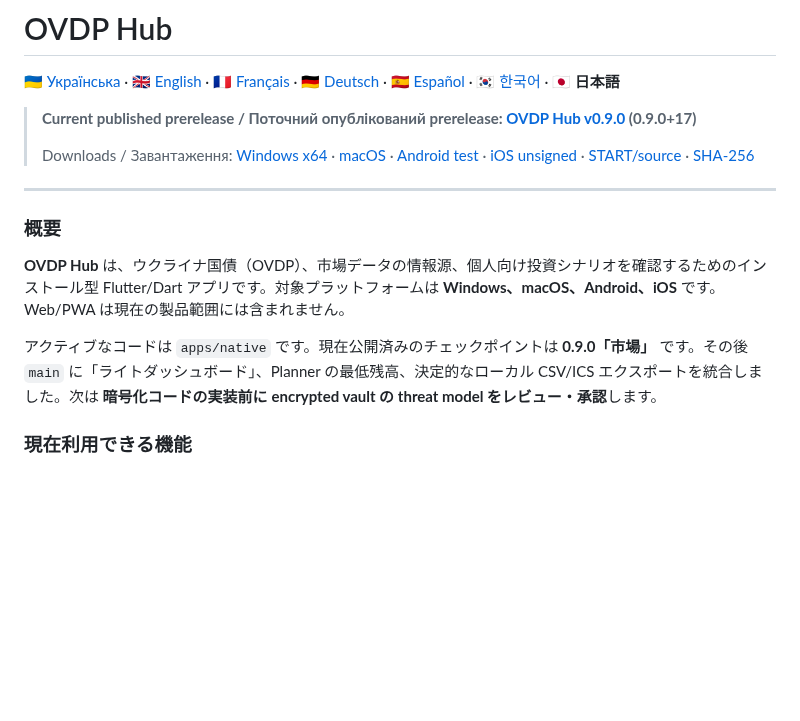
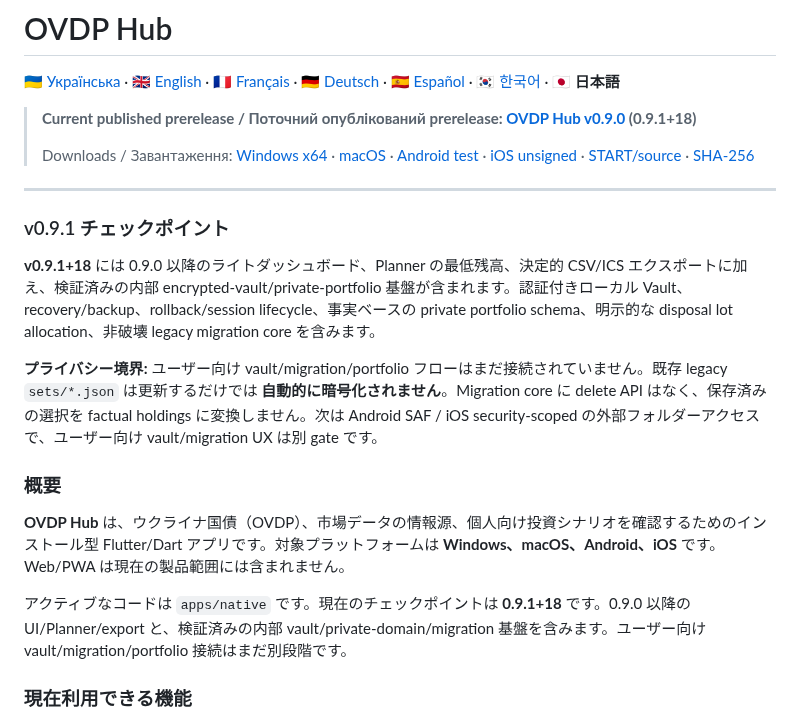
Before and after one commit to RomanZavadaM/ovdp-hub, a Markdown page: docs/readme/README.ja.md, the part around one of its changes. GitHub-like rendering; blank space fills up the shorter version.

Commit message:
Docs: update README.ja.md for v0.9.1

```diff
--- a/docs/readme/README.ja.md
+++ b/docs/readme/README.ja.md
@@ -2,5 +2,5 @@
 
 [🇺🇦 Українська](../../README.md) · [🇬🇧 English](README.en.md) · [🇫🇷 Français](README.fr.md) · [🇩🇪 Deutsch](README.de.md) · [🇪🇸 Español](README.es.md) · [🇰🇷 한국어](README.ko.md) · **🇯🇵 日本語**
 
-> **Current published prerelease / Поточний опублікований prerelease: [OVDP Hub v0.9.0](https://github.com/RomanZavadaM/ovdp-hub/releases/tag/v0.9.0) (0.9.0+17)**
+> **Current published prerelease / Поточний опублікований prerelease: [OVDP Hub v0.9.0](https://github.com/RomanZavadaM/ovdp-hub/releases/tag/v0.9.1) (0.9.1+18)**
 >
@@ -8,11 +8,18 @@
 
 ---
+
+### v0.9.1 チェックポイント
+
+**v0.9.1+18** には 0.9.0 以降のライトダッシュボード、Planner の最低残高、決定的 CSV/ICS エクスポートに加え、検証済みの内部 encrypted-vault/private-portfolio 基盤が含まれます。認証付きローカル Vault、recovery/backup、rollback/session lifecycle、事実ベースの private portfolio schema、明示的な disposal lot allocation、非破壊 legacy migration core を含みます。
+
+**プライバシー境界:** ユーザー向け vault/migration/portfolio フローはまだ接続されていません。既存 legacy `sets/*.json` は更新するだけでは **自動的に暗号化されません**。Migration core に delete API はなく、保存済みの選択を factual holdings に変換しません。次は Android SAF / iOS security-scoped の外部フォルダーアクセスで、ユーザー向け vault/migration UX は別 gate です。
+
 
 ### 概要
 
 **OVDP Hub** は、ウクライナ国債（OVDP）、市場データの情報源、個人向け投資シナリオを確認するためのインストール型 Flutter/Dart アプリです。対象プラットフォームは **Windows、macOS、Android、iOS** です。Web/PWA は現在の製品範囲には含まれません。
 
-アクティブなコードは `apps/native` です。現在公開済みのチェックポイントは **0.9.0「市場」** です。その後 `main` に「ライトダッシュボード」、Planner の最低残高、決定的なローカル CSV/ICS エクスポートを統合しました。次は **暗号化コードの実装前に encrypted vault の threat model をレビュー・承認**します。
+アクティブなコードは `apps/native` です。現在のチェックポイントは **0.9.1+18** です。0.9.0 以降の UI/Planner/export と、検証済みの内部 vault/private-domain/migration 基盤を含みます。ユーザー向け vault/migration/portfolio 接続はまだ別段階です。
 
 ### 現在利用できる機能
 
```
Also changed, not shown: other parts of docs/readme/README.ja.md (+1 -1 lines).
